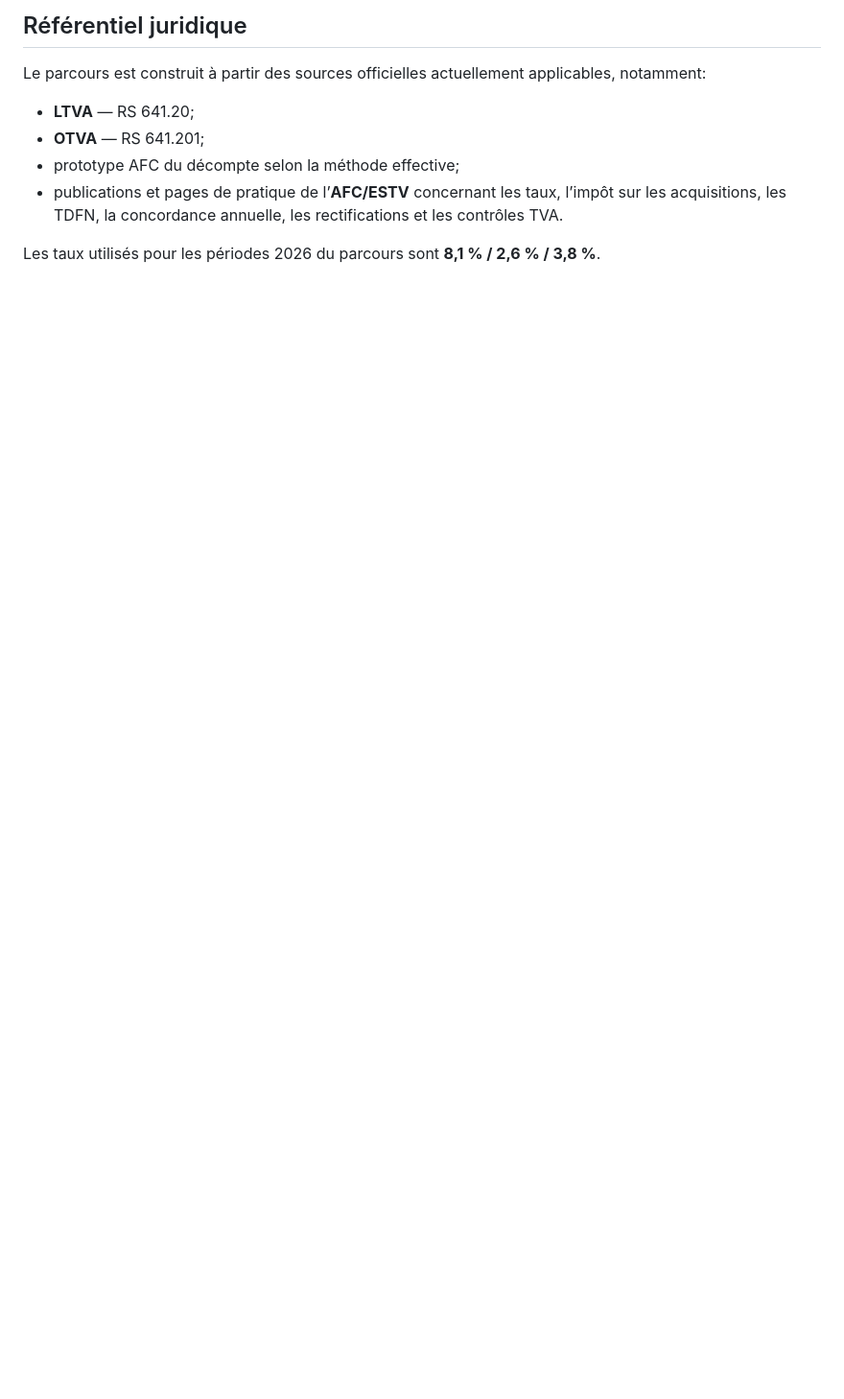
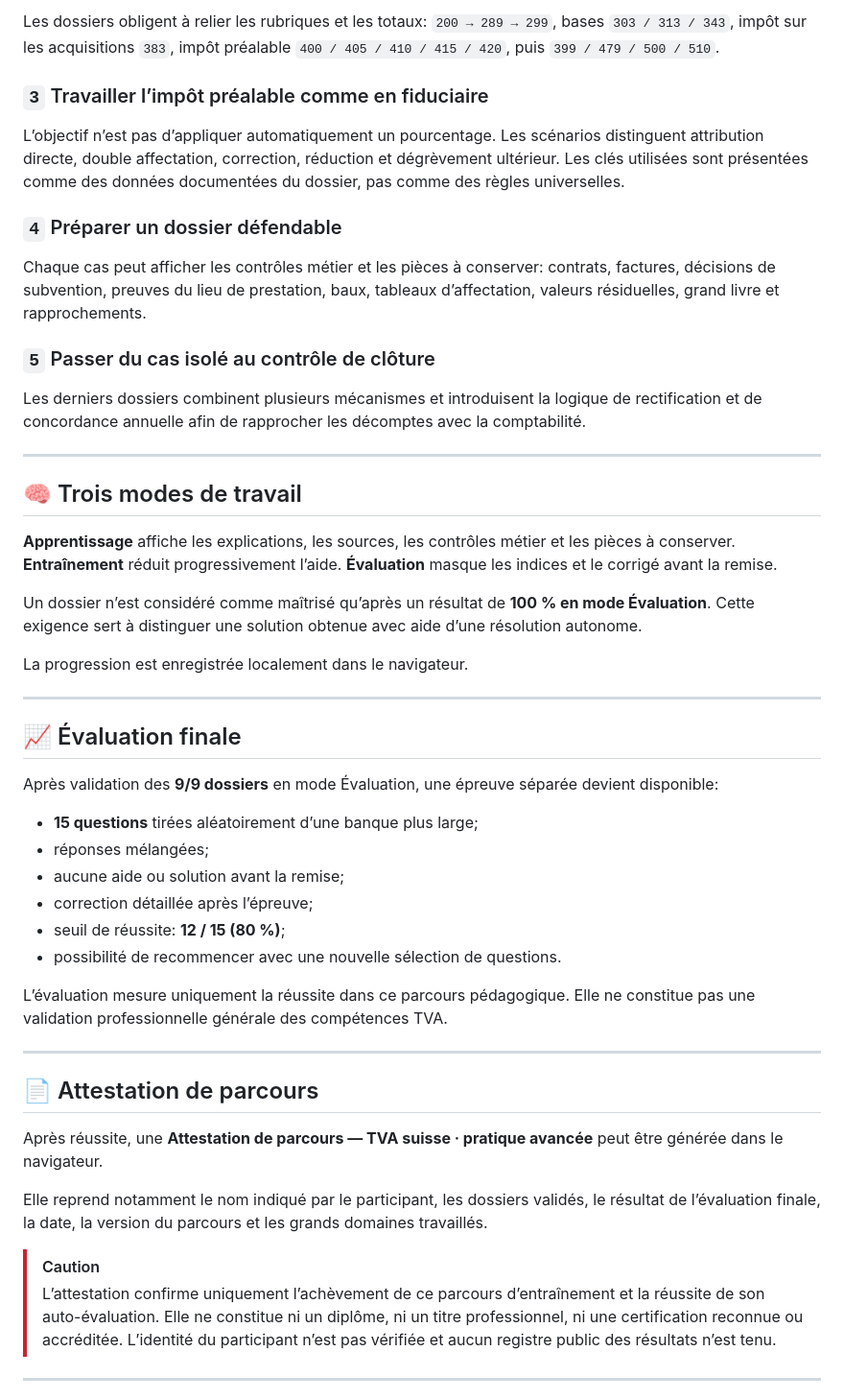
Before and after one commit to mariialobur/tva-avance, a Markdown page: README.md, the part around one of its changes. Shown at 96% size. GitHub-like rendering; blank space fills up the shorter version.

```diff
--- a/README.md
+++ b/README.md
@@ -40,11 +79,53 @@ Après réussite, une **Attestation de parcours — TVA suisse · pratique avanc
 
-## Référentiel juridique
+Les dossiers obligent à relier les rubriques et les totaux: `200 → 289 → 299`, bases `303 / 313 / 343`, impôt sur les acquisitions `383`, impôt préalable `400 / 405 / 410 / 415 / 420`, puis `399 / 479 / 500 / 510`.
 
-Le parcours est construit à partir des sources officielles actuellement applicables, notamment:
+### `3` Travailler l’impôt préalable comme en fiduciaire
 
-- **LTVA** — RS 641.20;
-- **OTVA** — RS 641.201;
-- prototype AFC du décompte selon la méthode effective;
-- publications et pages de pratique de l’**AFC/ESTV** concernant les taux, l’impôt sur les acquisitions, les TDFN, la concordance annuelle, les rectifications et les contrôles TVA.
+L’objectif n’est pas d’appliquer automatiquement un pourcentage. Les scénarios distinguent attribution directe, double affectation, correction, réduction et dégrèvement ultérieur. Les clés utilisées sont présentées comme des données documentées du dossier, pas comme des règles universelles.
 
-Les taux utilisés pour les périodes 2026 du parcours sont **8,1 % / 2,6 % / 3,8 %**.
+### `4` Préparer un dossier défendable
+
+Chaque cas peut afficher les contrôles métier et les pièces à conserver: contrats, factures, décisions de subvention, preuves du lieu de prestation, baux, tableaux d’affectation, valeurs résiduelles, grand livre et rapprochements.
+
+### `5` Passer du cas isolé au contrôle de clôture
+
+Les derniers dossiers combinent plusieurs mécanismes et introduisent la logique de rectification et de concordance annuelle afin de rapprocher les décomptes avec la comptabilité.
+
+---
+
+## 🧠 Trois modes de travail
+
+**Apprentissage** affiche les explications, les sources, les contrôles métier et les pièces à conserver. **Entraînement** réduit progressivement l’aide. **Évaluation** masque les indices et le corrigé avant la remise.
+
+Un dossier n’est considéré comme maîtrisé qu’après un résultat de **100 % en mode Évaluation**. Cette exigence sert à distinguer une solution obtenue avec aide d’une résolution autonome.
+
+La progression est enregistrée localement dans le navigateur.
+
+---
+
+## 📈 Évaluation finale
+
+Après validation des **9/9 dossiers** en mode Évaluation, une épreuve séparée devient disponible:
+
+* **15 questions** tirées aléatoirement d’une banque plus large;
+* réponses mélangées;
+* aucune aide ou solution avant la remise;
+* correction détaillée après l’épreuve;
+* seuil de réussite: **12 / 15 (80 %)**;
+* possibilité de recommencer avec une nouvelle sélection de questions.
+
+L’évaluation mesure uniquement la réussite dans ce parcours pédagogique. Elle ne constitue pas une validation professionnelle générale des compétences TVA.
+
+---
+
+## 📄 Attestation de parcours
+
+Après réussite, une **Attestation de parcours — TVA suisse · pratique avancée** peut être générée dans le navigateur.
+
+Elle reprend notamment le nom indiqué par le participant, les dossiers validés, le résultat de l’évaluation finale, la date, la version du parcours et les grands domaines travaillés.
+
+> [!CAUTION]
+> L’attestation confirme uniquement l’achèvement de ce parcours d’entraînement et la réussite de son auto-évaluation. Elle ne constitue ni un diplôme, ni un titre professionnel, ni une certification reconnue ou accréditée. L’identité du participant n’est pas vérifiée et aucun registre public des résultats n’est tenu.
+
+---
+
```
Also changed, not shown: other parts of README.md (+95 -39 lines).
